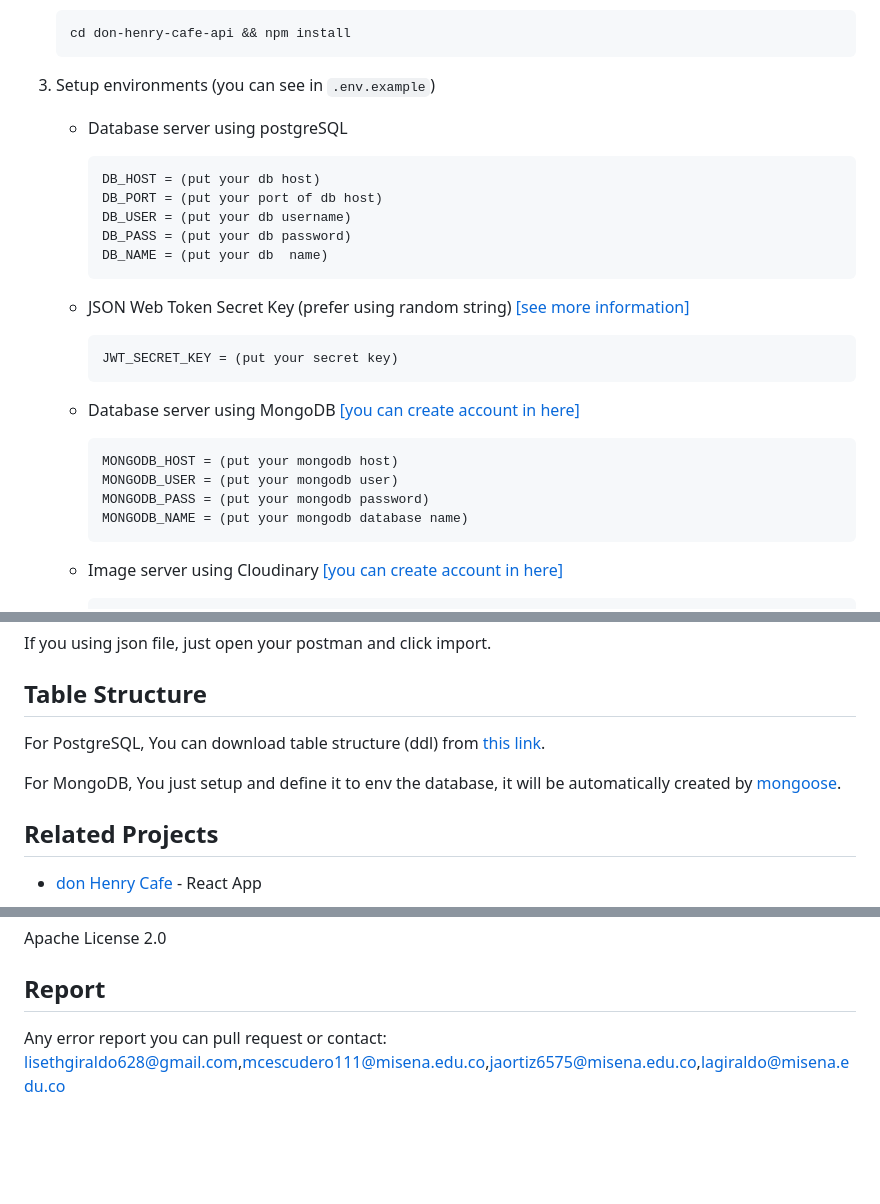
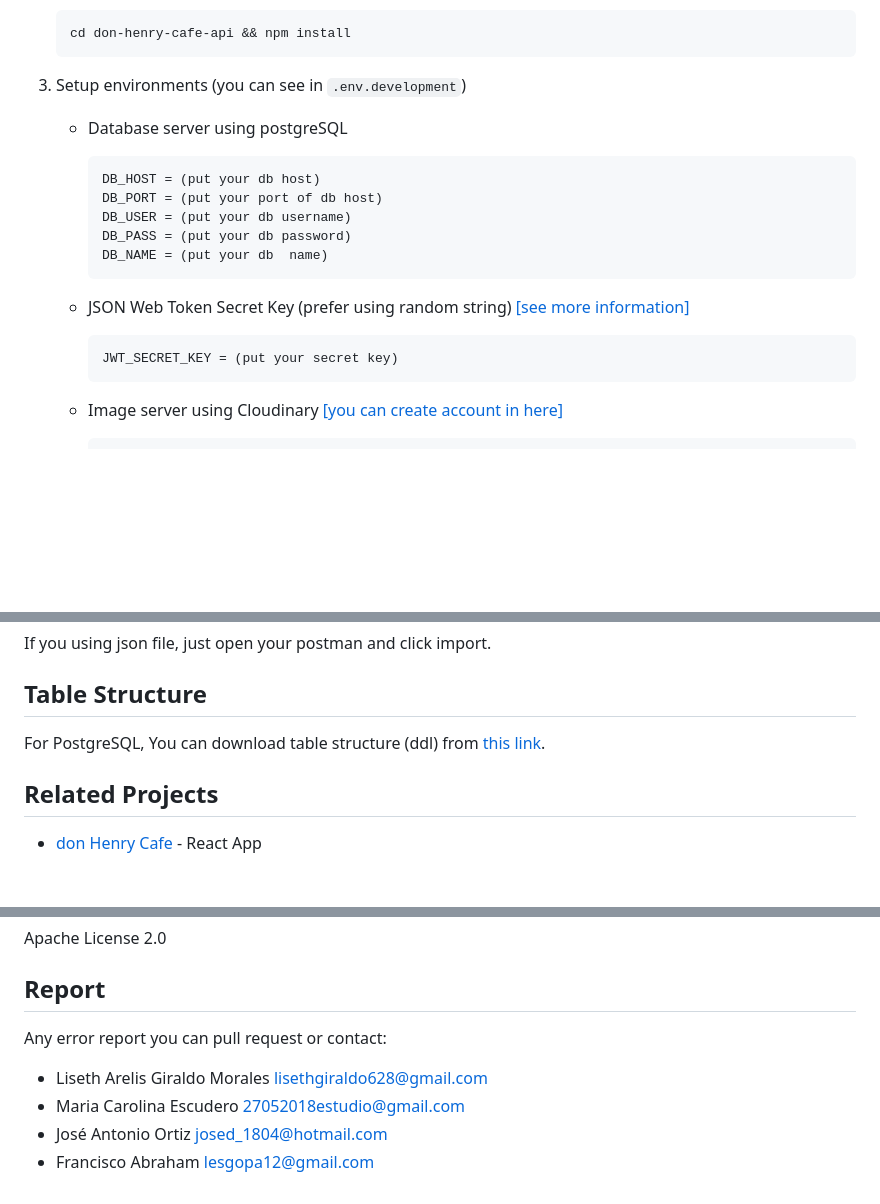
Before and after one commit to lisethgira/don-henry-cafe-api, a Markdown page: readme.md, 3 parts joined by grey strips. Rendered like a GitHub page; blank space fills up the shorter version.

Commit message:
fix: corrección de readme

````diff
--- a/readme.md
+++ b/readme.md
@@ -80,7 +78,7 @@ The REST API follows the principles of Representational State Transfer (REST), w
    cd don-henry-cafe-api && npm install
    ```
 
-3. Setup environments (you can see in `.env.example`)
+3. Setup environments (you can see in `.env.development`)
 
    - Database server using postgreSQL
 
@@ -96,15 +94,6 @@ The REST API follows the principles of Representational State Transfer (REST), w
 
      ```env
      JWT_SECRET_KEY = (put your secret key)
-     ```
-
-   - Database server using MongoDB [[you can create account in here]](<https://mongodb.com>)
-
-     ```env
-     MONGODB_HOST = (put your mongodb host)
-     MONGODB_USER = (put your mongodb user)
-     MONGODB_PASS = (put your mongodb password)
-     MONGODB_NAME = (put your mongodb database name)
      ```
 
    - Image server using Cloudinary [[you can create account in here]](<https://cloudinary.com/>)
@@ -143,9 +132,7 @@ If you using json file, just open your postman and click import.
 
 ## Table Structure
 
-For PostgreSQL, You can download table structure (ddl) from [this link](/ddl.sql).
-
-For MongoDB, You just setup and define it to env the database, it will be automatically created by [mongoose](https://www.npmjs.com/package/mongoose).
+For PostgreSQL, You can download table structure (ddl) from [this link](https://github.com/lisethgira/don-henry-cafe-api/blob/main/documentation/ddl.sql).
 
 ## Related Projects
 
@@ -165,4 +152,9 @@ Apache License 2.0
 ## Report
 
 Any error report you can pull request
-or contact: <lisethgiraldo628@gmail.com>,<mcescudero111@misena.edu.co>,<jaortiz6575@misena.edu.co>,<lagiraldo@misena.edu.co>
+or contact:
+
+- Liseth Arelis Giraldo Morales <lisethgiraldo628@gmail.com>
+- Maria Carolina Escudero <27052018estudio@gmail.com>
+- José Antonio Ortiz <josed_1804@hotmail.com>
+- Francisco Abraham <lesgopa12@gmail.com>
````
Also changed, not shown: other parts of readme.md (+1 -3 lines).
